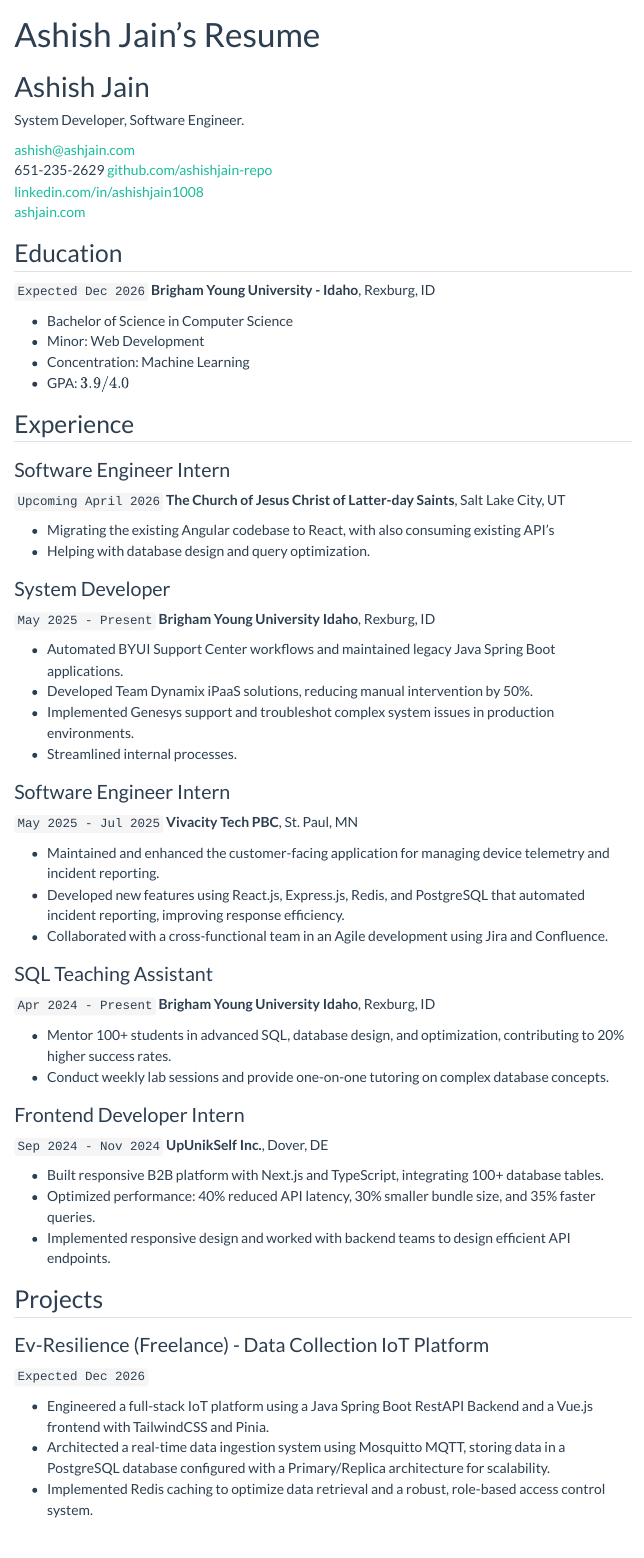
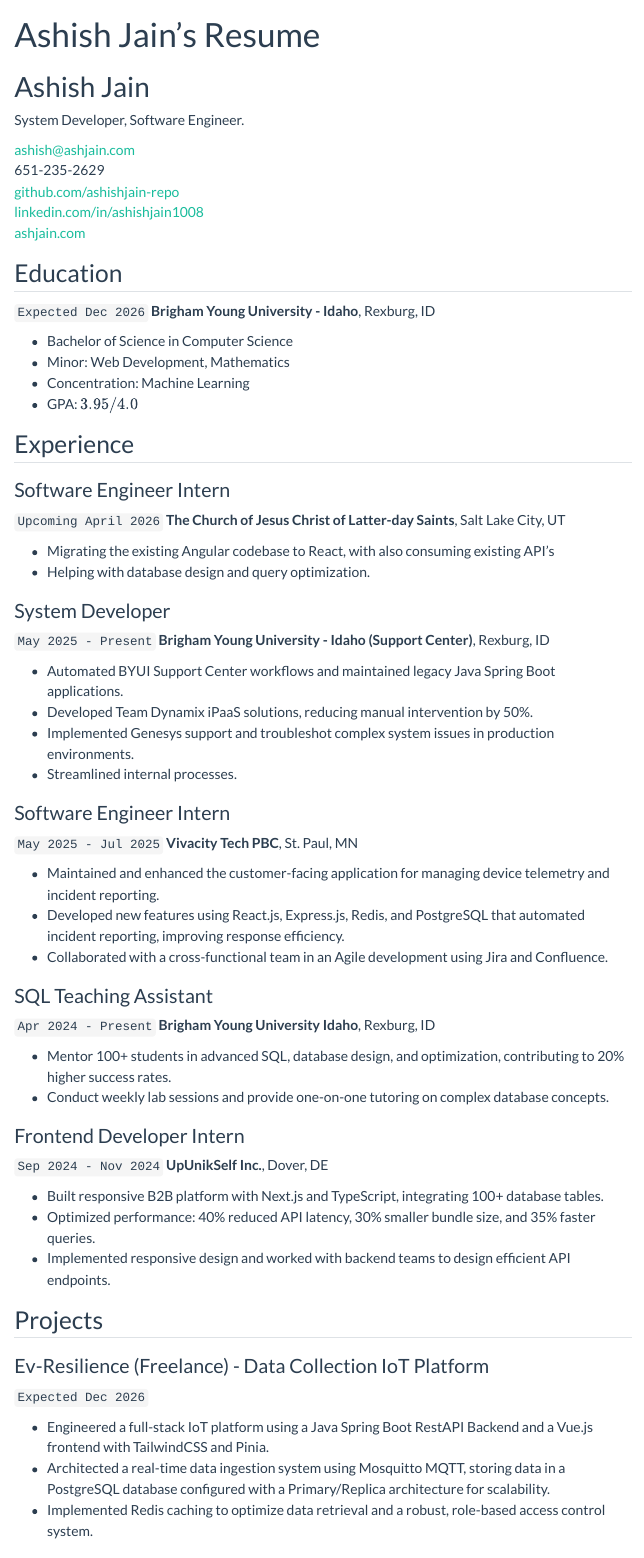
Before and after one commit to ashishjain-repo/ashishjain-repo.github.io, a Quarto document (resume.qmd): the page in a window 1100 px wide, from its top. Rendered offline with R 4.5, knitr and Pandoc in place of Quarto, with nearby package versions; menus at the side of the page are left out.

Commit message:
Finalized repo

```diff
--- a/_quarto.yml
+++ b/_quarto.yml
@@ -6,14 +6,14 @@
   favicon: Images/favicon.png
   back-to-top-navigation: true
-  repo-url: https://github.com/username/username.github.io
+  repo-url: https://github.com/ashishjain-repo/ashishjain-repo.github.io
   #repo-actions: [issue] #if you want to allow others to report issues on your site uncomment this line
 
   page-footer:
     border: true
-    left: "Your_Name 2024©"
+    left: "Ashish Jain 2024©"
     right:
       - icon: linkedin
-        href: Your_LinkedIn_URL
+        href: https://www.linkedin.com/in/ashishjain1008/
 
   navbar:
     background: primary
--- a/resume.qmd
+++ b/resume.qmd
@@ -7,7 +7,7 @@
 
 <div id="webaddress">
 <a href="mailto:ashish@ashjain.com">ashish@ashjain.com</a><br>
-651-235-2629
+651-235-2629<br>
 <a href="http://github.com/ashishjain-repo">github.com/ashishjain-repo</a><br>
 <a href="http://linkedin.com/in/ashishjain1008">linkedin.com/in/ashishjain1008</a><br>
 <a href="http://ashjain.com">ashjain.com</a><br>
@@ -20,9 +20,9 @@
 __Brigham Young University - Idaho__, Rexburg, ID
 
 - Bachelor of Science in Computer Science
-- Minor: Web Development
+- Minor: Web Development, Mathematics
 - Concentration: Machine Learning
-- GPA: $3.9/4.0$
+- GPA: $3.95/4.0$
 
 ## Experience
 
@@ -35,7 +35,7 @@
 
 ### System Developer
 `May 2025 - Present`
-__Brigham Young University Idaho__, Rexburg, ID
+__Brigham Young University - Idaho (Support Center)__, Rexburg, ID
 
 - Automated BYUI Support Center workflows and maintained legacy Java Spring Boot applications.
 - Developed Team Dynamix iPaaS solutions, reducing manual intervention by 50%.
```
Also changed, not shown: _quarto.yml (2 more changed lines).
